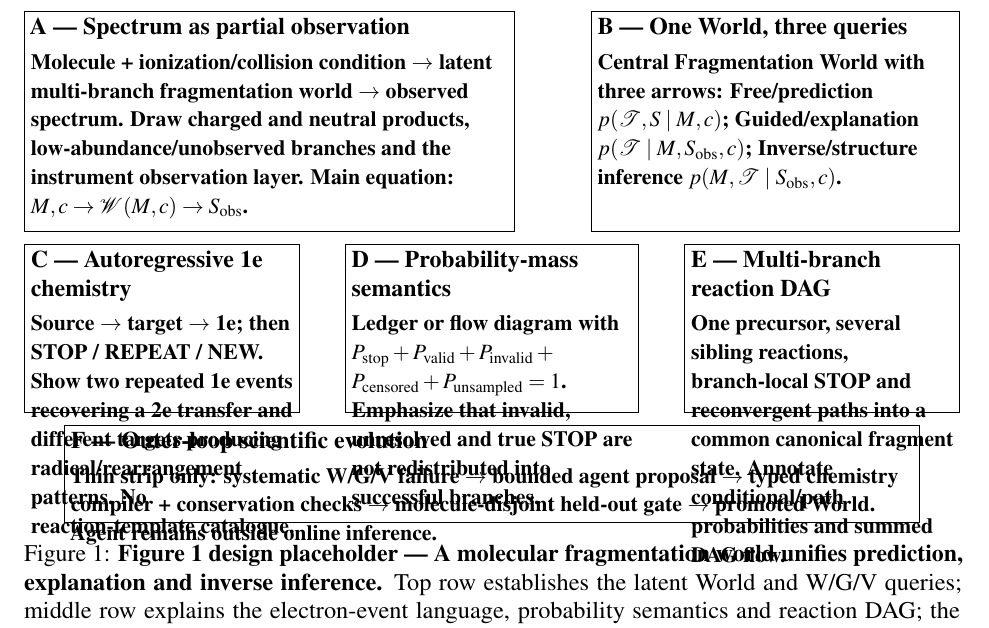
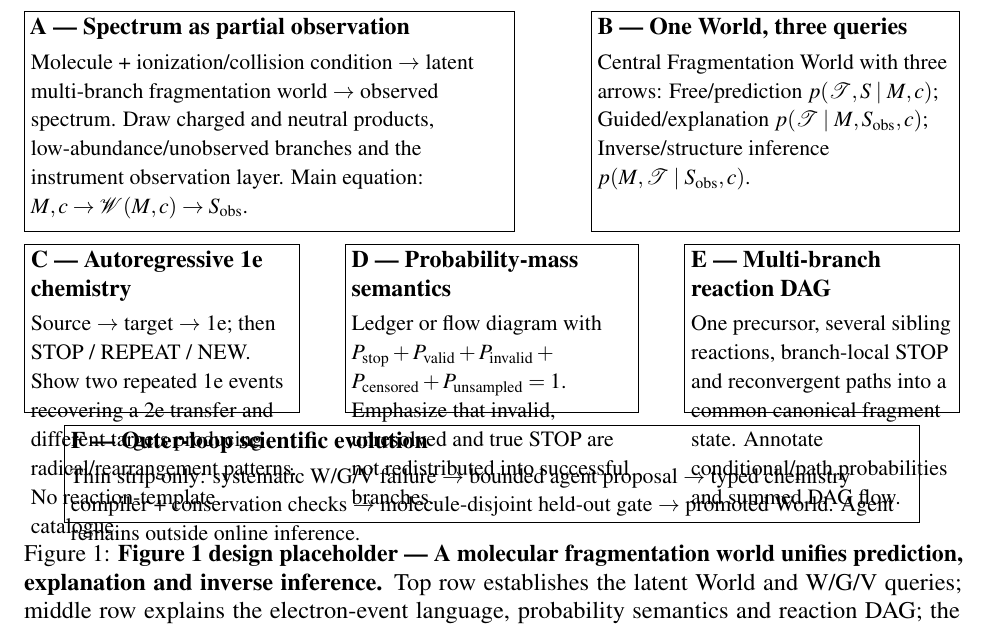
Before and after one commit to wangyu-sd/MS-paper, a LaTeX document (main.tex): part of page 25 of 29, cut so that both start at the same text. Compiled offline with pdfLaTeX.

Commit message:
Refine figure mockup typography

```diff
--- a/main.tex
+++ b/main.tex
@@ -27,22 +27,22 @@
 \begin{figure}[p]
 \centering
 \paneltodo{0.51\textwidth}{0.16\textheight}{A | Spectrum as partial observation\\[3pt]
-\small Molecule + ionization/collision condition $\rightarrow$ latent multi-branch fragmentation world $\rightarrow$ observed spectrum. Draw charged and neutral products, low-abundance/unobserved branches and the instrument observation layer. Main equation: $M,c\rightarrow\mathcal{W}(M,c)\rightarrow S_{\rm obs}$.}
+\normalfont\small Molecule + ionization/collision condition $\rightarrow$ latent multi-branch fragmentation world $\rightarrow$ observed spectrum. Draw charged and neutral products, low-abundance/unobserved branches and the instrument observation layer. Main equation: $M,c\rightarrow\mathcal{W}(M,c)\rightarrow S_{\rm obs}$.}
 \hfill
 \paneltodo{0.38\textwidth}{0.16\textheight}{B | One World, three queries\\[3pt]
-\small Central Fragmentation World with three arrows: Free/prediction $p(\mathcal T,S\mid M,c)$; Guided/explanation $p(\mathcal T\mid M,S_{\rm obs},c)$; Inverse/structure inference $p(M,\mathcal T\mid S_{\rm obs},c)$.}
+\normalfont\small Central Fragmentation World with three arrows: Free/prediction $p(\mathcal T,S\mid M,c)$; Guided/explanation $p(\mathcal T\mid M,S_{\rm obs},c)$; Inverse/structure inference $p(M,\mathcal T\mid S_{\rm obs},c)$.}
 \\[5pt]
 \paneltodo{0.28\textwidth}{0.12\textheight}{C | Autoregressive 1e chemistry\\[3pt]
-\small Source $\rightarrow$ target $\rightarrow$ 1e; then STOP / REPEAT / NEW. Show two repeated 1e events recovering a 2e transfer and different targets producing radical/rearrangement patterns. No reaction-template catalogue.}
+\normalfont\small Source $\rightarrow$ target $\rightarrow$ 1e; then STOP / REPEAT / NEW. Show two repeated 1e events recovering a 2e transfer and different targets producing radical/rearrangement patterns. No reaction-template catalogue.}
 \hfill
 \paneltodo{0.30\textwidth}{0.12\textheight}{D | Probability-mass semantics\\[3pt]
-\small Ledger or flow diagram with $P_{\rm stop}+P_{\rm valid}+P_{\rm invalid}+P_{\rm censored}+P_{\rm unsampled}=1$. Emphasize that invalid, unresolved and true STOP are not redistributed into successful branches.}
+\normalfont\small Ledger or flow diagram with $P_{\rm stop}+P_{\rm valid}+P_{\rm invalid}+P_{\rm censored}+P_{\rm unsampled}=1$. Emphasize that invalid, unresolved and true STOP are not redistributed into successful branches.}
 \hfill
 \paneltodo{0.28\textwidth}{0.12\textheight}{E | Multi-branch reaction DAG\\[3pt]
-\small One precursor, several sibling reactions, branch-local STOP and reconvergent paths into a common canonical fragment state. Annotate conditional/path probabilities and summed DAG flow.}
+\normalfont\small One precursor, several sibling reactions, branch-local STOP and reconvergent paths into a common canonical fragment state. Annotate conditional/path probabilities and summed DAG flow.}
 \\[5pt]
 \paneltodo{0.90\textwidth}{0.065\textheight}{F | Outer-loop scientific evolution\\[3pt]
-\small Thin strip only: systematic W/G/V failure $\rightarrow$ bounded agent proposal $\rightarrow$ typed chemistry compiler + conservation checks $\rightarrow$ molecule-disjoint held-out gate $\rightarrow$ promoted World. Agent remains outside online inference.}
+\normalfont\small Thin strip only: systematic W/G/V failure $\rightarrow$ bounded agent proposal $\rightarrow$ typed chemistry compiler + conservation checks $\rightarrow$ molecule-disjoint held-out gate $\rightarrow$ promoted World. Agent remains outside online inference.}
 \caption{\textbf{Figure 1 design placeholder | A molecular fragmentation world unifies prediction, explanation and inverse inference.}
 Top row establishes the latent World and W/G/V queries; middle row explains the electron-event language, probability semantics and reaction DAG; the bottom strip shows the outer scientific-evolution loop.}
 \end{figure}
@@ -52,22 +52,22 @@ Top row establishes the latent World and W/G/V queries; middle row explains the
 \begin{figure}[p]
 \centering
 \paneltodo{0.43\textwidth}{0.13\textheight}{A | Free World performance\\[3pt]
-\small Reaction-network example plus held-out distributions/curves for observed mass coverage, intensity-weighted coverage, ordered-transition coverage, multistage gain and probability conservation. Show network-level evidence, not only spectral cosine.}
+\normalfont\small Reaction-network example plus held-out distributions/curves for observed mass coverage, intensity-weighted coverage, ordered-transition coverage, multistage gain and probability conservation. Show network-level evidence, not only spectral cosine.}
 \hfill
 \paneltodo{0.43\textwidth}{0.13\textheight}{B | Guided explanation under matched compute\\[3pt]
-\small Paired Free vs Guided coverage-vs-expansions curves. Same molecule, legal chemistry and budget; only Guided sees the spectrum. Report intensity/path gain and states or wall time needed for matched coverage.}
+\normalfont\small Paired Free vs Guided coverage-vs-expansions curves. Same molecule, legal chemistry and budget; only Guided sees the spectrum. Report intensity/path gain and states or wall time needed for matched coverage.}
 \\[5pt]
 \paneltodo{0.38\textwidth}{0.14\textheight}{C | Inverse posterior structures\\[3pt]
-\small Spectrum $\rightarrow$ several candidate molecules with posterior weights/evidence. Report Exact/Recall@K, best structural similarity, validity and diversity/ESS. Show multiple modes, not only Top-1.}
+\normalfont\small Spectrum $\rightarrow$ several candidate molecules with posterior weights/evidence. Report Exact/Recall@K, best structural similarity, validity and diversity/ESS. Show multiple modes, not only Top-1.}
 \hfill
 \paneltodo{0.48\textwidth}{0.14\textheight}{D | Bidirectional consistency\\[3pt]
-\small Closed loop $S_{\rm obs}\rightarrow M\rightarrow\mathcal W(M)\rightarrow\hat S$. Compare GT and hard same-formula/near-isomer decoys using forward intensity/path support, ordered transitions and unresolved World mass.}
+\normalfont\small Closed loop $S_{\rm obs}\rightarrow M\rightarrow\mathcal W(M)\rightarrow\hat S$. Compare GT and hard same-formula/near-isomer decoys using forward intensity/path support, ordered transitions and unresolved World mass.}
 \\[5pt]
 \paneltodo{0.54\textwidth}{0.12\textheight}{E | Graded structural evidence\\[3pt]
-\small Horizontal ladder/funnel: formula compatibility $\rightarrow$ valid graph $\rightarrow$ World reachability $\rightarrow$ executable path support $\rightarrow$ candidate-specific evidence $\rightarrow$ bidirectional consistency $\rightarrow$ calibrated bounded statement $\rightarrow$ standard confirmation. Overlay reliability and coverage at each level.}
+\normalfont\small Horizontal ladder/funnel: formula compatibility $\rightarrow$ valid graph $\rightarrow$ World reachability $\rightarrow$ executable path support $\rightarrow$ candidate-specific evidence $\rightarrow$ bidirectional consistency $\rightarrow$ calibrated bounded statement $\rightarrow$ standard confirmation. Overlay reliability and coverage at each level.}
 \hfill
 \paneltodo{0.32\textwidth}{0.12\textheight}{F | Prospective credibility\\[3pt]
-\small Freeze-date timeline plus calibration plot: dark at freeze $\rightarrow$ independently deposited later. Report containment, calibration error and performance versus structural distance; include fair calibrated comparators.}
+\normalfont\small Freeze-date timeline plus calibration plot: dark at freeze $\rightarrow$ independently deposited later. Report containment, calibration error and performance versus structural distance; include fair calibrated comparators.}
 \caption{\textbf{Figure 2 design placeholder | World-based inference establishes graded structural evidence.}
 The figure moves from Free/Guided/Inverse capability to bidirectional evidence, then to an evidence hierarchy and prospective reliability.}
 \end{figure}
@@ -77,22 +77,22 @@ The figure moves from Free/Guided/Inverse capability to bidirectional evidence,
 \begin{figure}[p]
 \centering
 \paneltodo{0.90\textwidth}{0.105\textheight}{A | Repository-scale evidence funnel\\[3pt]
-\small Full-width Sankey/funnel from all dark spectra through formula-compatible, World-reachable, executable-path, candidate-specific, bidirectionally consistent and calibrated bounded-structure levels. Keep unresolved and computationally censored spectra visible at every stage; show denominators.}
+\normalfont\small Full-width Sankey/funnel from all dark spectra through formula-compatible, World-reachable, executable-path, candidate-specific, bidirectionally consistent and calibrated bounded-structure levels. Keep unresolved and computationally censored spectra visible at every stage; show denominators.}
 \\[5pt]
 \paneltodo{0.42\textwidth}{0.12\textheight}{B | Spectral observations to structural entities\\[3pt]
-\small Sankey/flow for adduct, isotope, charge-state, in-source-fragment and redundant-acquisition collapse. Report validation error and entity-count uncertainty.}
+\normalfont\small Sankey/flow for adduct, isotope, charge-state, in-source-fragment and redundant-acquisition collapse. Report validation error and entity-count uncertainty.}
 \hfill
 \paneltodo{0.42\textwidth}{0.12\textheight}{C | Recurrence across independent datasets\\[3pt]
-\small ECDF/distribution of entity/family recurrence over independent datasets or laboratories. Distinguish technical repetition from independent recurrence.}
+\normalfont\small ECDF/distribution of entity/family recurrence over independent datasets or laboratories. Distinguish technical repetition from independent recurrence.}
 \\[5pt]
 \paneltodo{0.42\textwidth}{0.12\textheight}{D | Evidence strength versus recurrence\\[3pt]
-\small Paired distribution/ordinal trend showing strongest evidence level as a function of recurrence. Test whether recurrent chemistry is structurally more resolvable than singletons.}
+\normalfont\small Paired distribution/ordinal trend showing strongest evidence level as a function of recurrence. Test whether recurrent chemistry is structurally more resolvable than singletons.}
 \hfill
 \paneltodo{0.42\textwidth}{0.12\textheight}{E | Near-known versus remote chemistry\\[3pt]
-\small Distance-to-known distribution and partition of high-evidence recurrent entities into near-known halo, remote recurrent families and insufficient-resolution cases. Frozen reference space and threshold.}
+\normalfont\small Distance-to-known distribution and partition of high-evidence recurrent entities into near-known halo, remote recurrent families and insufficient-resolution cases. Frozen reference space and threshold.}
 \\[5pt]
 \paneltodo{0.90\textwidth}{0.075\textheight}{F | Representative high-evidence dark chemistry\\[3pt]
-\small Horizontal strip of 3--5 examples: World-resolved candidate; bounded isomer set; remote recurrent family member; standard-confirmed anchor if available. Each carries evidence level, recurrence and remaining uncertainty.}
+\normalfont\small Horizontal strip of 3--5 examples: World-resolved candidate; bounded isomer set; remote recurrent family member; standard-confirmed anchor if available. Each carries evidence level, recurrence and remaining uncertainty.}
 \caption{\textbf{Figure 3 design placeholder | High-evidence inference resolves the dark metabolome at scale.}
 The dominant visual is the evidence funnel; entity collapse, recurrence and chemical-space position then define the high-evidence dark population.}
 \end{figure}
@@ -102,22 +102,22 @@ The dominant visual is the evidence funnel; entity collapse, recurrence and chem
 \begin{figure}[p]
 \centering
 \paneltodo{0.53\textwidth}{0.16\textheight}{A | Structural landscape\\[3pt]
-\small Large structure-based map/graph containing characterized metabolites and high-evidence recurrent dark entities. Mark known neighbourhood, near-known halo and remote recurrent islands. Avoid a decorative hairball; show density/family boundaries.}
+\normalfont\small Large structure-based map/graph containing characterized metabolites and high-evidence recurrent dark entities. Mark known neighbourhood, near-known halo and remote recurrent islands. Avoid a decorative hairball; show density/family boundaries.}
 \hfill
 \paneltodo{0.34\textwidth}{0.16\textheight}{B | Recurrent family architecture\\[3pt]
-\small Family-size and recurrence distributions, emphasizing repeated remote families versus isolated singletons. Include family/evidence-level composition rather than bars only.}
+\normalfont\small Family-size and recurrence distributions, emphasizing repeated remote families versus isolated singletons. Include family/evidence-level composition rather than bars only.}
 \\[5pt]
 \paneltodo{0.90\textwidth}{0.07\textheight}{C | Public perturbation evidence\\[3pt]
-\small Thin horizontal design strip: manually verified germ-free/gnotobiotic, antibiotic and defined-diet cohorts; show study/sample counts and platforms. This panel establishes the attribution evidence base.}
+\normalfont\small Thin horizontal design strip: manually verified germ-free/gnotobiotic, antibiotic and defined-diet cohorts; show study/sample counts and platforms. This panel establishes the attribution evidence base.}
 \\[5pt]
 \paneltodo{0.53\textwidth}{0.15\textheight}{D | Source dependence over chemical space\\[3pt]
-\small Reuse the structural map from A and overlay microbiota-dependent, diet-dependent, host-associated, mixed and unresolved families. The visual question is whether source labels partition chemical space.}
+\normalfont\small Reuse the structural map from A and overlay microbiota-dependent, diet-dependent, host-associated, mixed and unresolved families. The visual question is whether source labels partition chemical space.}
 \hfill
 \paneltodo{0.34\textwidth}{0.15\textheight}{E | Structure--source coupling\\[3pt]
-\small Quantitative distributions for local label autocorrelation, motif/class enrichment and cross-study effect consistency with permutation/null intervals.}
+\normalfont\small Quantitative distributions for local label autocorrelation, motif/class enrichment and cross-study effect consistency with permutation/null intervals.}
 \\[5pt]
 \paneltodo{0.90\textwidth}{0.085\textheight}{F | Worked remote family\\[3pt]
-\small Family structures + recurrence across datasets + perturbation effects + source label + evidence level. Use dependent/associated, not biosynthesized, unless direct biosynthetic evidence exists.}
+\normalfont\small Family structures + recurrence across datasets + perturbation effects + source label + evidence level. Use dependent/associated, not biosynthesized, unless direct biosynthetic evidence exists.}
 \caption{\textbf{Figure 4 design placeholder | Resolved dark chemistry reveals structural and biological organization.}
 The structural landscape is shown first, then the same space is annotated with perturbation-defined biological dependence.}
 \end{figure}
@@ -127,22 +127,22 @@ The structural landscape is shown first, then the same space is annotated with p
 \begin{figure}[p]
 \centering
 \paneltodo{0.44\textwidth}{0.135\textheight}{A | Global feature-versus-family test\\[3pt]
-\small Paired analysis of the same samples/covariates as anonymous dark features versus frozen structural families. Show the preregistered primary endpoint, preferably cross-cohort replication or effect-sign concordance.}
+\normalfont\small Paired analysis of the same samples/covariates as anonymous dark features versus frozen structural families. Show the preregistered primary endpoint, preferably cross-cohort replication or effect-sign concordance.}
 \hfill
 \paneltodo{0.42\textwidth}{0.135\textheight}{B | Reproducibility gain\\[3pt]
-\small Paired distributions across all eligible contrasts/families for replication, sign concordance, multiplicity-controlled yield and effect stability. Avoid a single cherry-picked positive case.}
+\normalfont\small Paired distributions across all eligible contrasts/families for replication, sign concordance, multiplicity-controlled yield and effect stability. Avoid a single cherry-picked positive case.}
 \\[5pt]
 \paneltodo{0.39\textwidth}{0.135\textheight}{C | Principal biological programme\\[3pt]
-\small Sample-level effect plot plus cohort-level estimates for one strongest frozen family after the global analysis is fixed. Include adjusted significance and independent replication.}
+\normalfont\small Sample-level effect plot plus cohort-level estimates for one strongest frozen family after the global analysis is fixed. Include adjusted significance and independent replication.}
 \hfill
 \paneltodo{0.47\textwidth}{0.135\textheight}{D | Family chemistry\\[3pt]
-\small Molecular structures/bounded statements of family members with evidence level, confidence, recurrence and interpretable structural differences. Do not imply a biochemical pathway from structural adjacency alone.}
+\normalfont\small Molecular structures/bounded statements of family members with evidence level, confidence, recurrence and interpretable structural differences. Do not imply a biochemical pathway from structural adjacency alone.}
 \\[5pt]
 \paneltodo{0.42\textwidth}{0.13\textheight}{E | Authentic-standard anchors\\[3pt]
-\small Sample-versus-standard MS/MS overlay and retention/coelution for preselected anchors. Show acceptance criteria; failed anchors remain in the Extended Data denominator.}
+\normalfont\small Sample-versus-standard MS/MS overlay and retention/coelution for preselected anchors. Show acceptance criteria; failed anchors remain in the Extended Data denominator.}
 \hfill
 \paneltodo{0.42\textwidth}{0.13\textheight}{F | Explicitly unresolved member\\[3pt]
-\small Surviving isomer set, evidence that eliminated alternatives and the additional measurement predicted to distinguish the remaining candidates. Make uncertainty visible rather than forcing a unique identity.}
+\normalfont\small Surviving isomer set, evidence that eliminated alternatives and the additional measurement predicted to distinguish the remaining candidates. Make uncertainty visible rather than forcing a unique identity.}
 \caption{\textbf{Figure 5 design placeholder | Dark molecular families reveal biology hidden from feature-level metabolomics.}
 The top row establishes the global family-level gain; the lower panels connect one replicated programme to chemistry, standards and explicit residual uncertainty.}
 \end{figure}
```
